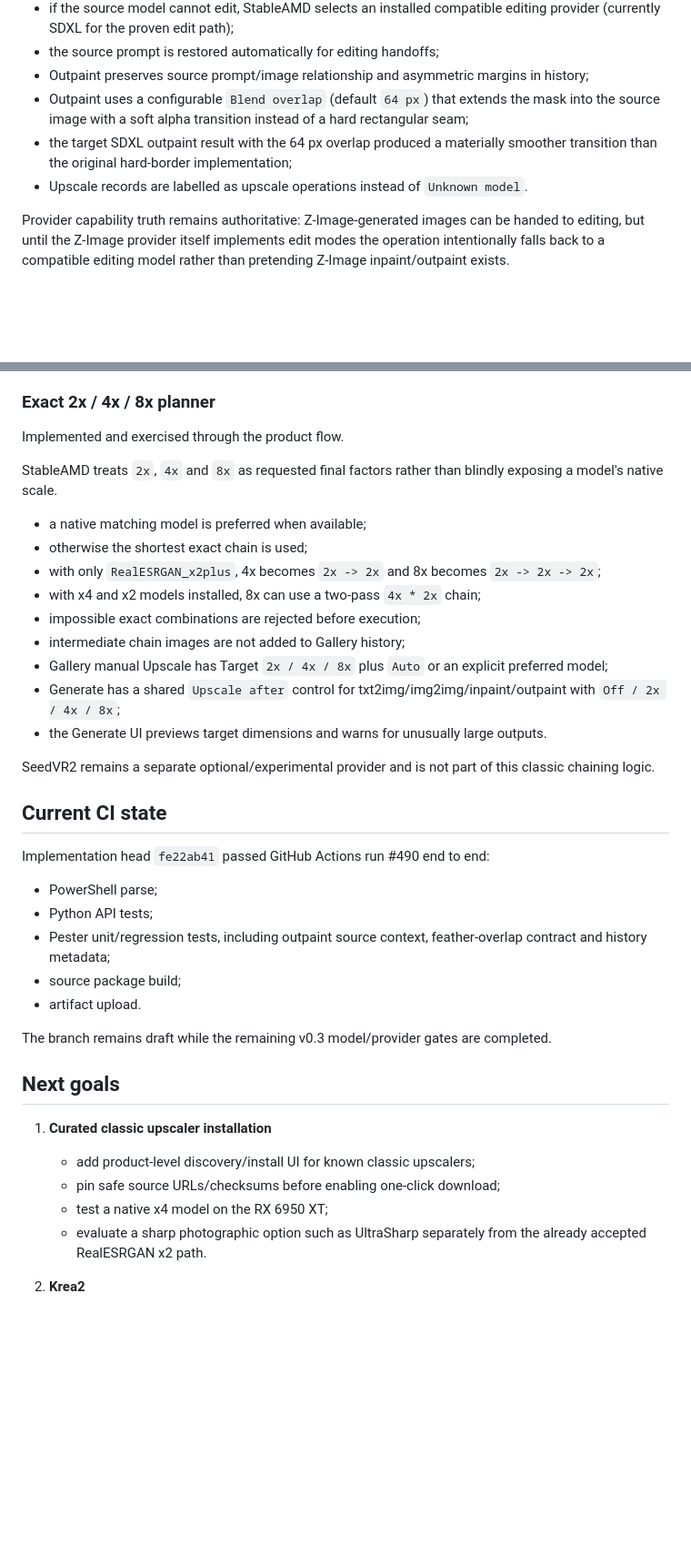
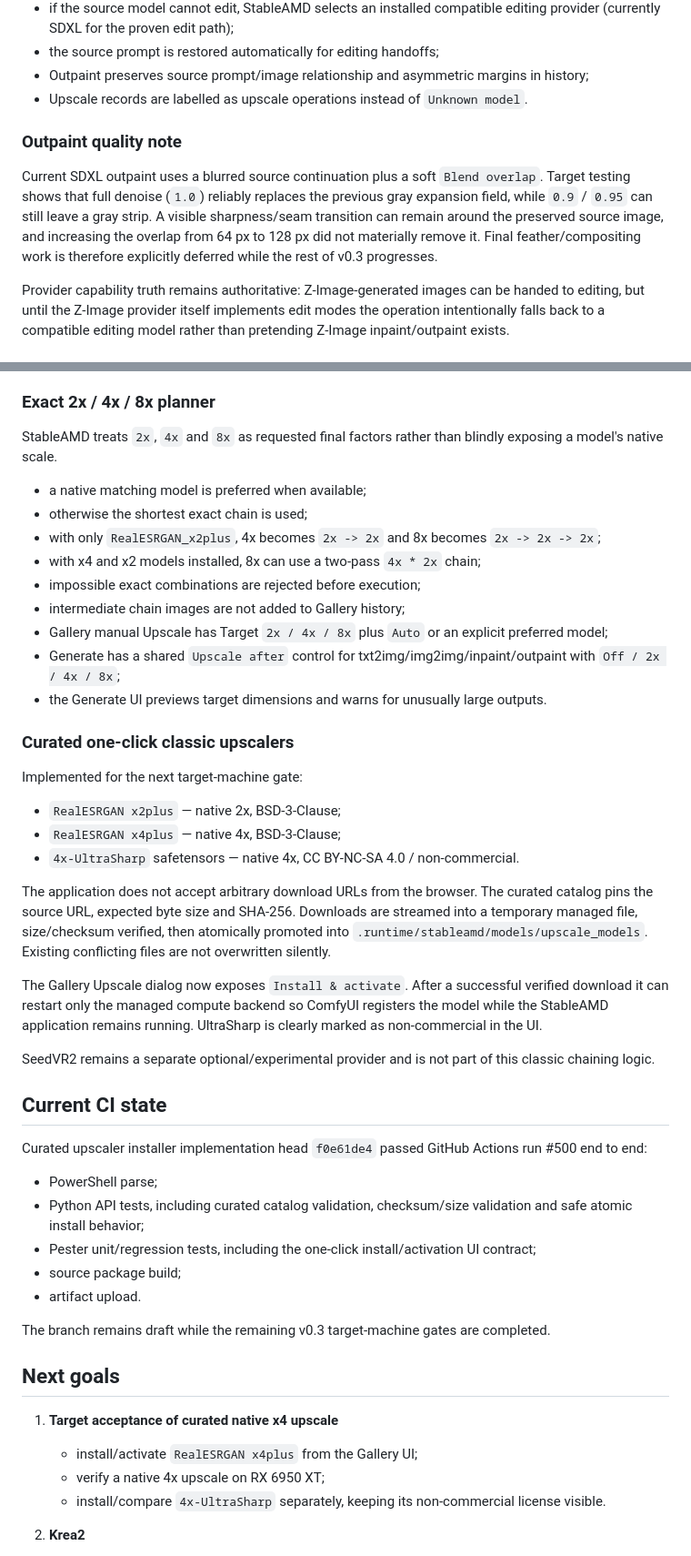
Before and after one commit to quendae/stableamd, a Markdown page: docs/v0.3-status.md, 2 parts joined by grey strips. Shown at 91% size. GitHub-like rendering; blank space fills up the shorter version.

Commit message:
docs(v0.3): record curated upscaler milestone and defer outpaint seam

```diff
--- a/docs/v0.3-status.md
+++ b/docs/v0.3-status.md
@@ -117,9 +117,11 @@ Accepted behavior:
 - if the source model cannot edit, StableAMD selects an installed compatible editing provider (currently SDXL for the proven edit path);
 - the source prompt is restored automatically for editing handoffs;
 - Outpaint preserves source prompt/image relationship and asymmetric margins in history;
-- Outpaint uses a configurable `Blend overlap` (default `64 px`) that extends the mask into the source image with a soft alpha transition instead of a hard rectangular seam;
-- the target SDXL outpaint result with the 64 px overlap produced a materially smoother transition than the original hard-border implementation;
 - Upscale records are labelled as upscale operations instead of `Unknown model`.
+
+### Outpaint quality note
+
+Current SDXL outpaint uses a blurred source continuation plus a soft `Blend overlap`. Target testing shows that full denoise (`1.0`) reliably replaces the previous gray expansion field, while `0.9` / `0.95` can still leave a gray strip. A visible sharpness/seam transition can remain around the preserved source image, and increasing the overlap from 64 px to 128 px did not materially remove it. Final feather/compositing work is therefore explicitly deferred while the rest of v0.3 progresses.
 
 Provider capability truth remains authoritative: Z-Image-generated images can be handed to editing, but until the Z-Image provider itself implements edit modes the operation intentionally falls back to a compatible editing model rather than pretending Z-Image inpaint/outpaint exists.
 
@@ -148,8 +150,6 @@ Target evidence already accepted:
 
 ### Exact 2x / 4x / 8x planner
 
-Implemented and exercised through the product flow.
-
 StableAMD treats `2x`, `4x` and `8x` as requested final factors rather than blindly exposing a model's native scale.
 
 - a native matching model is preferred when available;
@@ -162,27 +162,38 @@ StableAMD treats `2x`, `4x` and `8x` as requested final factors rather than blin
 - Generate has a shared `Upscale after` control for txt2img/img2img/inpaint/outpaint with `Off / 2x / 4x / 8x`;
 - the Generate UI previews target dimensions and warns for unusually large outputs.
 
+### Curated one-click classic upscalers
+
+Implemented for the next target-machine gate:
+
+- `RealESRGAN x2plus` — native 2x, BSD-3-Clause;
+- `RealESRGAN x4plus` — native 4x, BSD-3-Clause;
+- `4x-UltraSharp` safetensors — native 4x, CC BY-NC-SA 4.0 / non-commercial.
+
+The application does not accept arbitrary download URLs from the browser. The curated catalog pins the source URL, expected byte size and SHA-256. Downloads are streamed into a temporary managed file, size/checksum verified, then atomically promoted into `.runtime/stableamd/models/upscale_models`. Existing conflicting files are not overwritten silently.
+
+The Gallery Upscale dialog now exposes `Install & activate`. After a successful verified download it can restart only the managed compute backend so ComfyUI registers the model while the StableAMD application remains running. UltraSharp is clearly marked as non-commercial in the UI.
+
 SeedVR2 remains a separate optional/experimental provider and is not part of this classic chaining logic.
 
 ## Current CI state
 
-Implementation head `fe22ab41` passed GitHub Actions run #490 end to end:
+Curated upscaler installer implementation head `f0e61de4` passed GitHub Actions run #500 end to end:
 
 - PowerShell parse;
-- Python API tests;
-- Pester unit/regression tests, including outpaint source context, feather-overlap contract and history metadata;
+- Python API tests, including curated catalog validation, checksum/size validation and safe atomic install behavior;
+- Pester unit/regression tests, including the one-click install/activation UI contract;
 - source package build;
 - artifact upload.
 
-The branch remains draft while the remaining v0.3 model/provider gates are completed.
+The branch remains draft while the remaining v0.3 target-machine gates are completed.
 
 ## Next goals
 
-1. **Curated classic upscaler installation**
-   - add product-level discovery/install UI for known classic upscalers;
-   - pin safe source URLs/checksums before enabling one-click download;
-   - test a native x4 model on the RX 6950 XT;
-   - evaluate a sharp photographic option such as UltraSharp separately from the already accepted RealESRGAN x2 path.
+1. **Target acceptance of curated native x4 upscale**
+   - install/activate `RealESRGAN x4plus` from the Gallery UI;
+   - verify a native 4x upscale on RX 6950 XT;
+   - install/compare `4x-UltraSharp` separately, keeping its non-commercial license visible.
 
 2. **Krea2**
    - discover and model the official ComfyUI package;
```
Also changed, not shown: other parts of docs/v0.3-status.md (+2 -1 lines).
